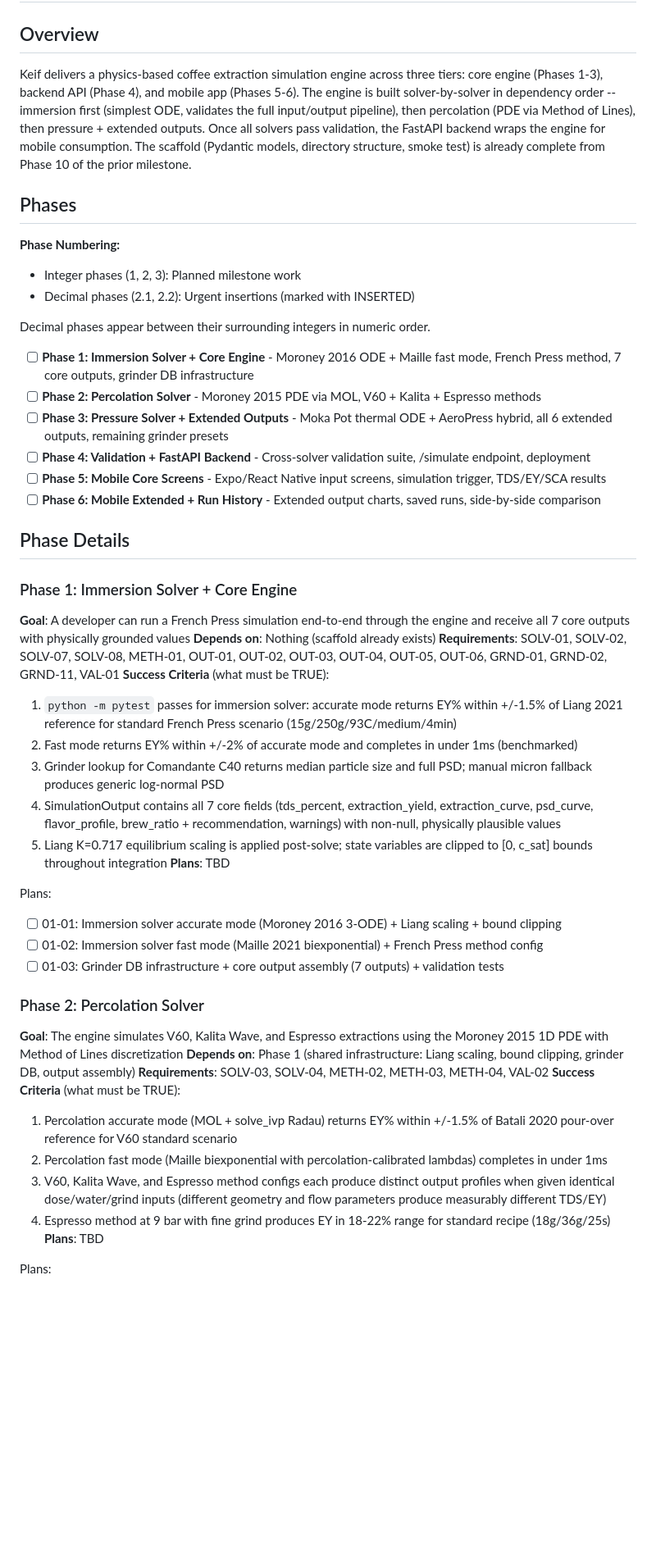
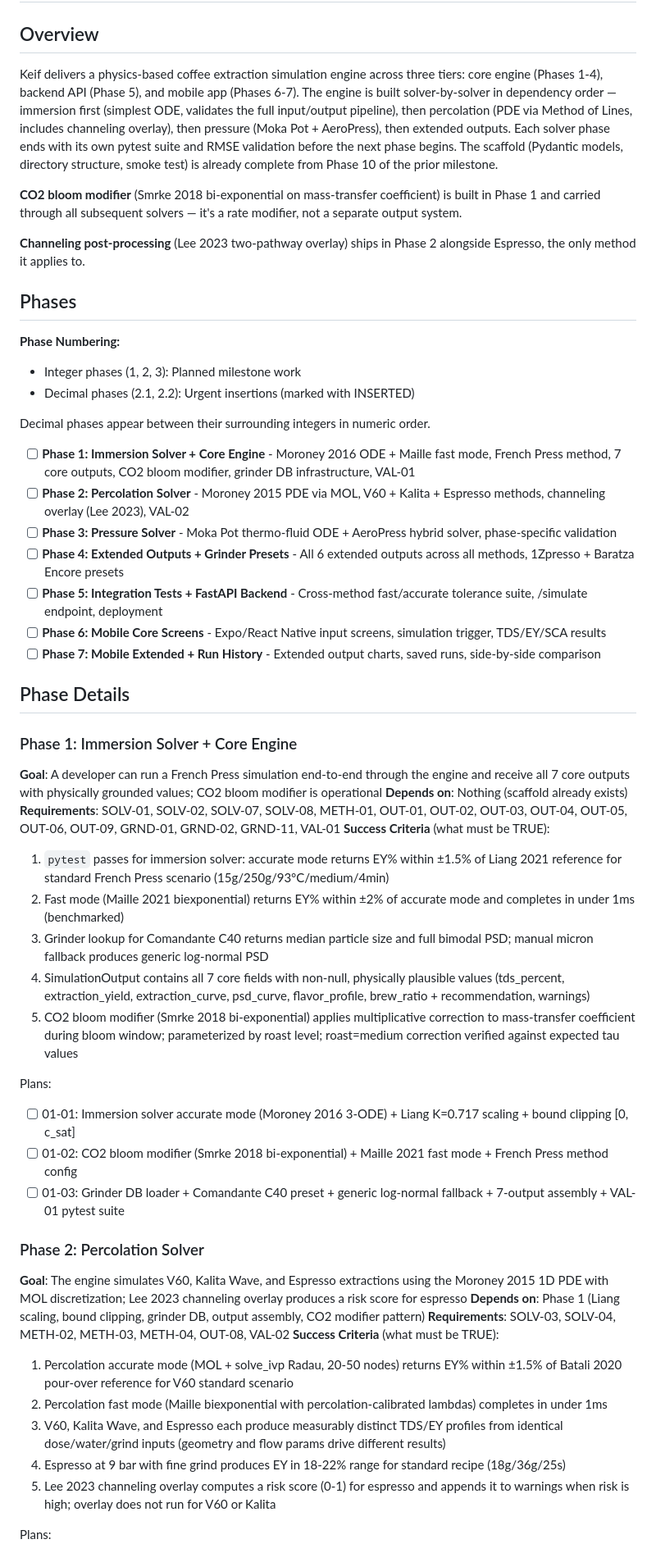
Before and after one commit to usameak42/keif, a Markdown page: .planning/ROADMAP.md, the part around one of its changes. Shown at 82% size. Drawn GitHub-style; blank space fills up the shorter version.

```diff
--- a/.planning/ROADMAP.md
+++ b/.planning/ROADMAP.md
@@ -2,7 +2,11 @@
 
 ## Overview
 
-Keif delivers a physics-based coffee extraction simulation engine across three tiers: core engine (Phases 1-3), backend API (Phase 4), and mobile app (Phases 5-6). The engine is built solver-by-solver in dependency order -- immersion first (simplest ODE, validates the full input/output pipeline), then percolation (PDE via Method of Lines), then pressure + extended outputs. Once all solvers pass validation, the FastAPI backend wraps the engine for mobile consumption. The scaffold (Pydantic models, directory structure, smoke test) is already complete from Phase 10 of the prior milestone.
+Keif delivers a physics-based coffee extraction simulation engine across three tiers: core engine (Phases 1-4), backend API (Phase 5), and mobile app (Phases 6-7). The engine is built solver-by-solver in dependency order — immersion first (simplest ODE, validates the full input/output pipeline), then percolation (PDE via Method of Lines, includes channeling overlay), then pressure (Moka Pot + AeroPress), then extended outputs. Each solver phase ends with its own pytest suite and RMSE validation before the next phase begins. The scaffold (Pydantic models, directory structure, smoke test) is already complete from Phase 10 of the prior milestone.
+
+**CO2 bloom modifier** (Smrke 2018 bi-exponential on mass-transfer coefficient) is built in Phase 1 and carried through all subsequent solvers — it's a rate modifier, not a separate output system.
+
+**Channeling post-processing** (Lee 2023 two-pathway overlay) ships in Phase 2 alongside Espresso, the only method it applies to.
 
 ## Phases
 
@@ -12,41 +16,41 @@ Keif delivers a physics-based coffee extraction simulation engine across three t
 
 Decimal phases appear between their surrounding integers in numeric order.
 
-- [ ] **Phase 1: Immersion Solver + Core Engine** - Moroney 2016 ODE + Maille fast mode, French Press method, 7 core outputs, grinder DB infrastructure
-- [ ] **Phase 2: Percolation Solver** - Moroney 2015 PDE via MOL, V60 + Kalita + Espresso methods
-- [ ] **Phase 3: Pressure Solver + Extended Outputs** - Moka Pot thermal ODE + AeroPress hybrid, all 6 extended outputs, remaining grinder presets
-- [ ] **Phase 4: Validation + FastAPI Backend** - Cross-solver validation suite, /simulate endpoint, deployment
-- [ ] **Phase 5: Mobile Core Screens** - Expo/React Native input screens, simulation trigger, TDS/EY/SCA results
-- [ ] **Phase 6: Mobile Extended + Run History** - Extended output charts, saved runs, side-by-side comparison
+- [ ] **Phase 1: Immersion Solver + Core Engine** - Moroney 2016 ODE + Maille fast mode, French Press method, 7 core outputs, CO2 bloom modifier, grinder DB infrastructure, VAL-01
+- [ ] **Phase 2: Percolation Solver** - Moroney 2015 PDE via MOL, V60 + Kalita + Espresso methods, channeling overlay (Lee 2023), VAL-02
+- [ ] **Phase 3: Pressure Solver** - Moka Pot thermo-fluid ODE + AeroPress hybrid solver, phase-specific validation
+- [ ] **Phase 4: Extended Outputs + Grinder Presets** - All 6 extended outputs across all methods, 1Zpresso + Baratza Encore presets
+- [ ] **Phase 5: Integration Tests + FastAPI Backend** - Cross-method fast/accurate tolerance suite, /simulate endpoint, deployment
+- [ ] **Phase 6: Mobile Core Screens** - Expo/React Native input screens, simulation trigger, TDS/EY/SCA results
+- [ ] **Phase 7: Mobile Extended + Run History** - Extended output charts, saved runs, side-by-side comparison
 
 ## Phase Details
 
 ### Phase 1: Immersion Solver + Core Engine
-**Goal**: A developer can run a French Press simulation end-to-end through the engine and receive all 7 core outputs with physically grounded values
+**Goal**: A developer can run a French Press simulation end-to-end through the engine and receive all 7 core outputs with physically grounded values; CO2 bloom modifier is operational
 **Depends on**: Nothing (scaffold already exists)
-**Requirements**: SOLV-01, SOLV-02, SOLV-07, SOLV-08, METH-01, OUT-01, OUT-02, OUT-03, OUT-04, OUT-05, OUT-06, GRND-01, GRND-02, GRND-11, VAL-01
+**Requirements**: SOLV-01, SOLV-02, SOLV-07, SOLV-08, METH-01, OUT-01, OUT-02, OUT-03, OUT-04, OUT-05, OUT-06, OUT-09, GRND-01, GRND-02, GRND-11, VAL-01
 **Success Criteria** (what must be TRUE):
-  1. `python -m pytest` passes for immersion solver: accurate mode returns EY% within +/-1.5% of Liang 2021 reference for standard French Press scenario (15g/250g/93C/medium/4min)
-  2. Fast mode returns EY% within +/-2% of accurate mode and completes in under 1ms (benchmarked)
-  3. Grinder lookup for Comandante C40 returns median particle size and full PSD; manual micron fallback produces generic log-normal PSD
-  4. SimulationOutput contains all 7 core fields (tds_percent, extraction_yield, extraction_curve, psd_curve, flavor_profile, brew_ratio + recommendation, warnings) with non-null, physically plausible values
-  5. Liang K=0.717 equilibrium scaling is applied post-solve; state variables are clipped to [0, c_sat] bounds throughout integration
-**Plans**: TBD
+  1. `pytest` passes for immersion solver: accurate mode returns EY% within ±1.5% of Liang 2021 reference for standard French Press scenario (15g/250g/93°C/medium/4min)
+  2. Fast mode (Maille 2021 biexponential) returns EY% within ±2% of accurate mode and completes in under 1ms (benchmarked)
+  3. Grinder lookup for Comandante C40 returns median particle size and full bimodal PSD; manual micron fallback produces generic log-normal PSD
+  4. SimulationOutput contains all 7 core fields with non-null, physically plausible values (tds_percent, extraction_yield, extraction_curve, psd_curve, flavor_profile, brew_ratio + recommendation, warnings)
+  5. CO2 bloom modifier (Smrke 2018 bi-exponential) applies multiplicative correction to mass-transfer coefficient during bloom window; parameterized by roast level; roast=medium correction verified against expected tau values
 
 Plans:
-- [ ] 01-01: Immersion solver accurate mode (Moroney 2016 3-ODE) + Liang scaling + bound clipping
-- [ ] 01-02: Immersion solver fast mode (Maille 2021 biexponential) + French Press method config
-- [ ] 01-03: Grinder DB infrastructure + core output assembly (7 outputs) + validation tests
+- [ ] 01-01: Immersion solver accurate mode (Moroney 2016 3-ODE) + Liang K=0.717 scaling + bound clipping [0, c_sat]
+- [ ] 01-02: CO2 bloom modifier (Smrke 2018 bi-exponential) + Maille 2021 fast mode + French Press method config
+- [ ] 01-03: Grinder DB loader + Comandante C40 preset + generic log-normal fallback + 7-output assembly + VAL-01 pytest suite
 
 ### Phase 2: Percolation Solver
-**Goal**: The engine simulates V60, Kalita Wave, and Espresso extractions using the Moroney 2015 1D PDE with Method of Lines discretization
-**Depends on**: Phase 1 (shared infrastructure: Liang scaling, bound clipping, grinder DB, output assembly)
-**Requirements**: SOLV-03, SOLV-04, METH-02, METH-03, METH-04, VAL-02
+**Goal**: The engine simulates V60, Kalita Wave, and Espresso extractions using the Moroney 2015 1D PDE with MOL discretization; Lee 2023 channeling overlay produces a risk score for espresso
+**Depends on**: Phase 1 (Liang scaling, bound clipping, grinder DB, output assembly, CO2 modifier pattern)
+**Requirements**: SOLV-03, SOLV-04, METH-02, METH-03, METH-04, OUT-08, VAL-02
 **Success Criteria** (what must be TRUE):
-  1. Percolation accurate mode (MOL + solve_ivp Radau) returns EY% within +/-1.5% of Batali 2020 pour-over reference for V60 standard scenario
+  1. Percolation accurate mode (MOL + solve_ivp Radau, 20-50 nodes) returns EY% within ±1.5% of Batali 2020 pour-over reference for V60 standard scenario
   2. Percolation fast mode (Maille biexponential with percolation-calibrated lambdas) completes in under 1ms
-  3. V60, Kalita Wave, and Espresso method configs each produce distinct output profiles when given identical dose/water/grind inputs (different geometry and flow parameters produce measurably different TDS/EY)
-  4. Espresso method at 9 bar with fine grind produces EY in 18-22% range for standard recipe (18g/36g/25s)
-**Plans**: TBD
+  3. V60, Kalita Wave, and Espresso each produce measurably distinct TDS/EY profiles from identical dose/water/grind inputs (geometry and flow params drive different results)
+  4. Espresso at 9 bar with fine grind produces EY in 18-22% range for standard recipe (18g/36g/25s)
+  5. Lee 2023 channeling overlay computes a risk score (0-1) for espresso and appends it to warnings when risk is high; overlay does not run for V60 or Kalita
 
 Plans:
```
Also changed, not shown: other parts of .planning/ROADMAP.md (+52 -42 lines), .planning/REQUIREMENTS.md (+50 -49 lines), CLAUDE.md (added, +235 -0 lines).
